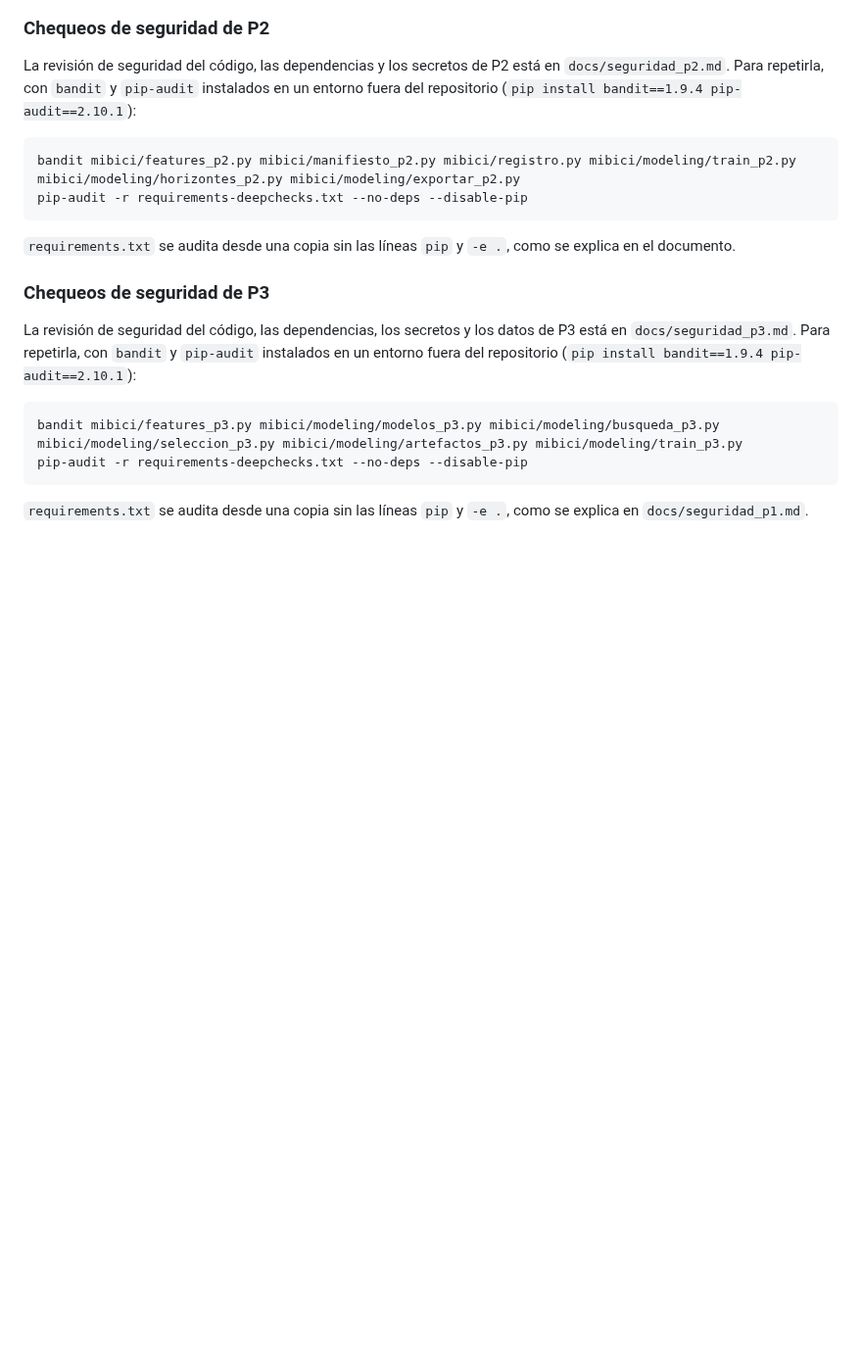
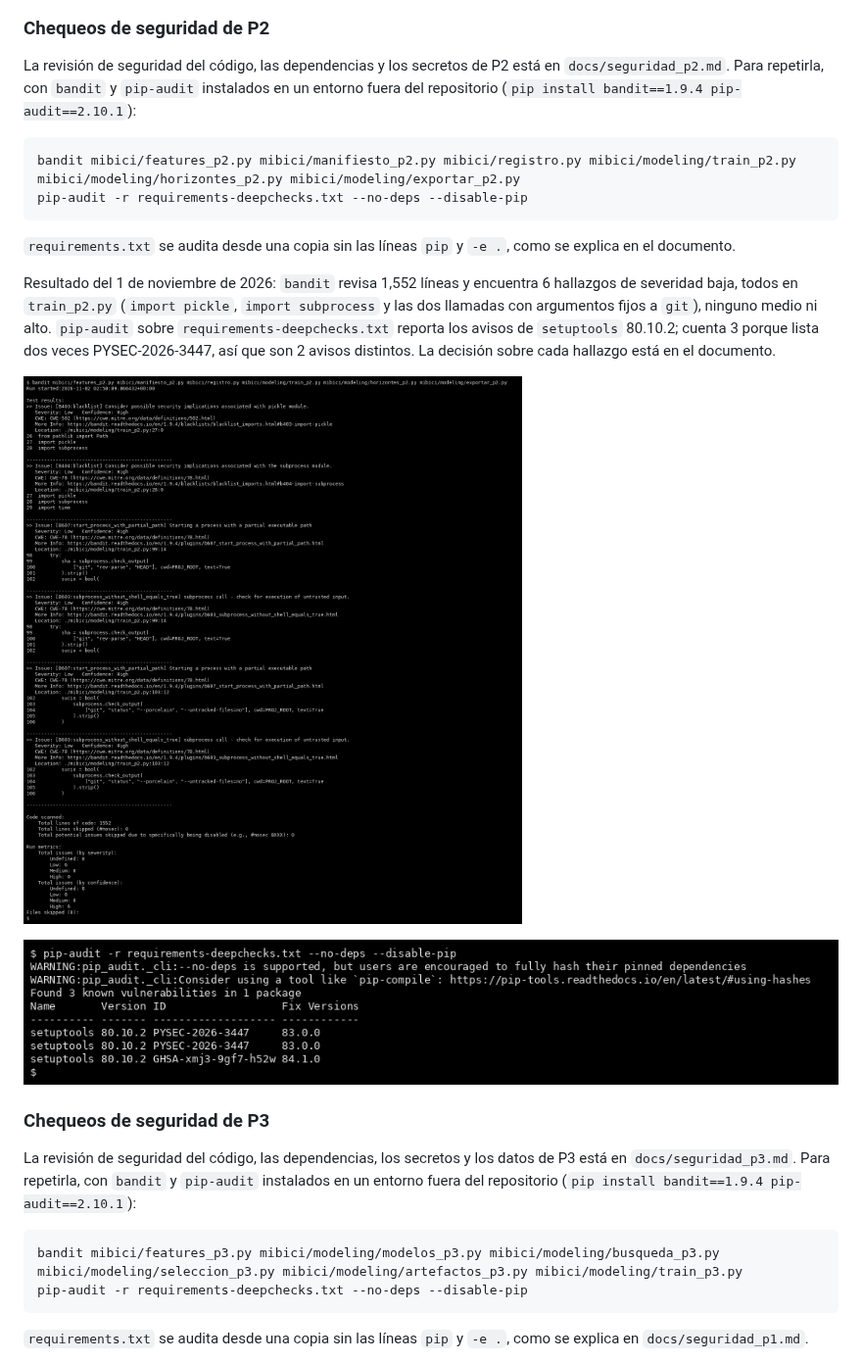
Before and after one commit to felixbeltranr/TC5061-Proyecto-Equipo29, a Markdown page: README.md, the part around one of its changes. Shown at 98% size. GitHub-like rendering; pictures changed too: reports/figures/p2_seguridad_bandit.png (added), reports/figures/p2_seguridad_pip_audit.png (added); blank space fills up the shorter version.

````diff
--- a/README.md
+++ b/README.md
@@ -429,6 +459,12 @@ pip-audit -r requirements-deepchecks.txt --no-deps --disable-pip
 ```
 
 `requirements.txt` se audita desde una copia sin las líneas `pip` y `-e .`, como se explica en el documento.
+
+Resultado del 1 de noviembre de 2026: `bandit` revisa 1,552 líneas y encuentra 6 hallazgos de severidad baja, todos en `train_p2.py` (`import pickle`, `import subprocess` y las dos llamadas con argumentos fijos a `git`), ninguno medio ni alto. `pip-audit` sobre `requirements-deepchecks.txt` reporta los avisos de `setuptools` 80.10.2; cuenta 3 porque lista dos veces PYSEC-2026-3447, así que son 2 avisos distintos. La decisión sobre cada hallazgo está en el documento.
+
+![bandit sobre los módulos de P2](reports/figures/p2_seguridad_bandit.png)
+
+![pip-audit sobre requirements-deepchecks.txt](reports/figures/p2_seguridad_pip_audit.png)
 
 ### Chequeos de seguridad de P3
 
````
Also changed, not shown: other parts of README.md (+30 -0 lines), reports/figures/p2_deepchecks_integridad.png (added), reports/figures/p2_deepchecks_integridad_2.png (added), reports/figures/p2_pruebas_deepchecks.png (added), reports/figures/p2_pruebas_pytest.png (added).
